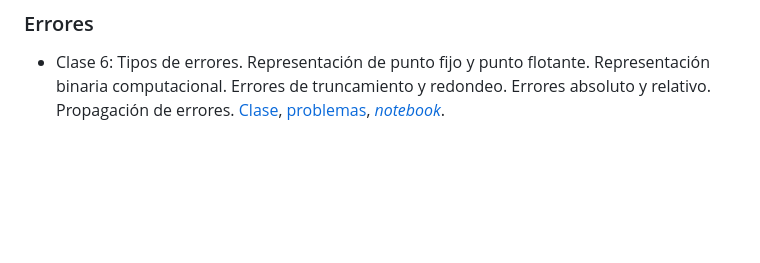
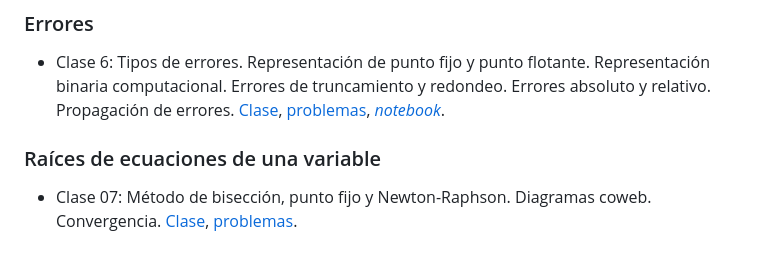
Before and after one commit to manuxch/calculo_avanzado, a Markdown page: README.md, the part around the change. GitHub-like rendering; blank space fills up the shorter version.

Commit message:
Inclusión de raíces de ecuaciones de una variable

```diff
--- a/README.md
+++ b/README.md
@@ -40,3 +40,6 @@ Repositorio de las clases de **Cálculo Avanzado** - UTN FRLP.
 ### Errores
 
 - Clase 6: Tipos de errores. Representación de punto fijo y punto flotante. Representación binaria computacional. Errores de truncamiento y redondeo. Errores absoluto y relativo. Propagación de errores. [Clase](errores/clase_06/clase_06.pdf), [problemas](errores/clase_06/problemas_06.pdf), [*notebook*](errores/clase_06/code/practica_06.ipynb).
+
+### Raíces de ecuaciones de una variable
+- Clase 07: Método de bisección, punto fijo y Newton-Raphson. Diagramas coweb. Convergencia. [Clase](raices_ecuaciones/clase_07/clase_07.pdf), [problemas](raices_ecuaciones/clase_07/problemas_07.pdf).
```
